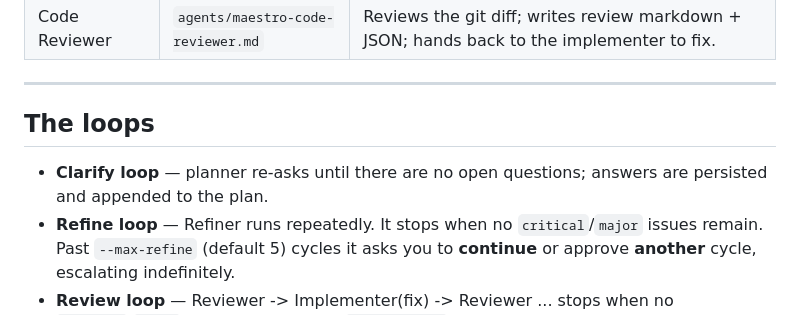
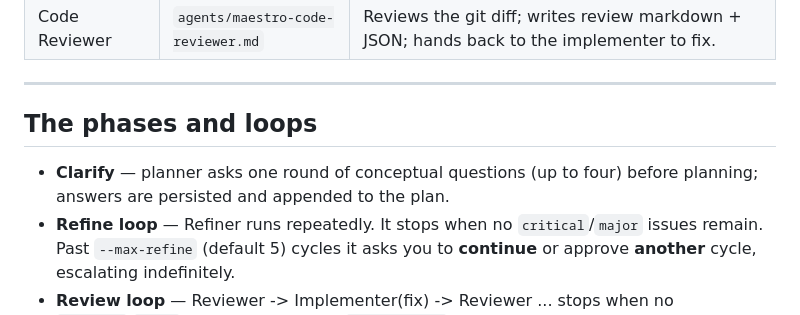
Before and after one commit to denislavprinov/maestro, a Markdown page: README.md, the part around the change. Rendered like a GitHub page.

Commit message:
docs: describe clarify as a single round, not a loop

```diff
--- a/README.md
+++ b/README.md
@@ -146,10 +146,10 @@ Set `MAESTRO_MOCK=1` (or pass `--mock`) on any run to use the mock path.
 
 ---
 
-## The loops
+## The phases and loops
 
-- **Clarify loop** — planner re-asks until there are no open questions; answers are
-  persisted and appended to the plan.
+- **Clarify** — planner asks one round of conceptual questions (up to four) before
+  planning; answers are persisted and appended to the plan.
 - **Refine loop** — Refiner runs repeatedly. It stops when no `critical`/`major` issues
   remain. Past `--max-refine` (default 5) cycles it asks you to **continue** or approve
   **another** cycle, escalating indefinitely.
```
Also changed, not shown: docs/ARCHITECTURE.md (+5 -6 lines).
